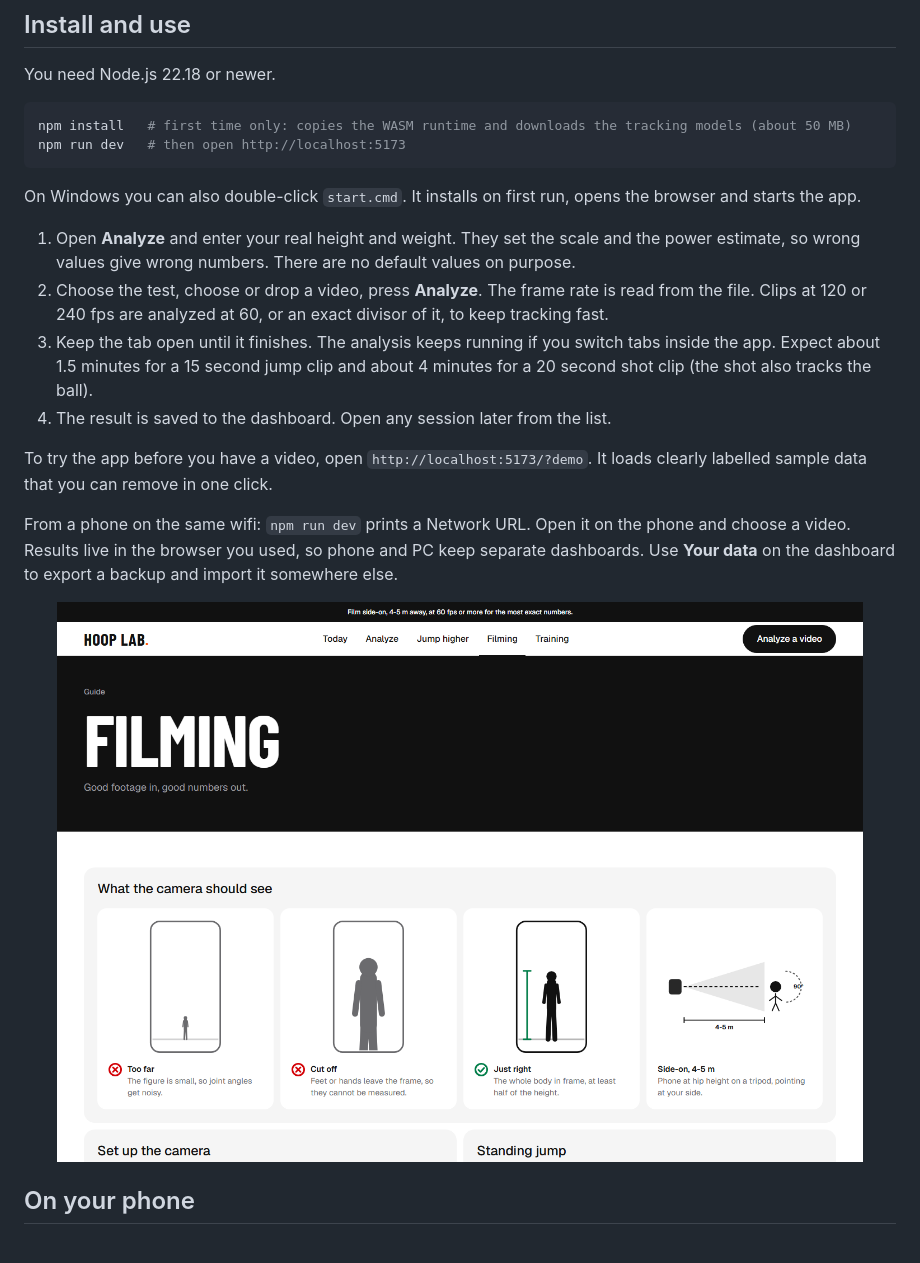
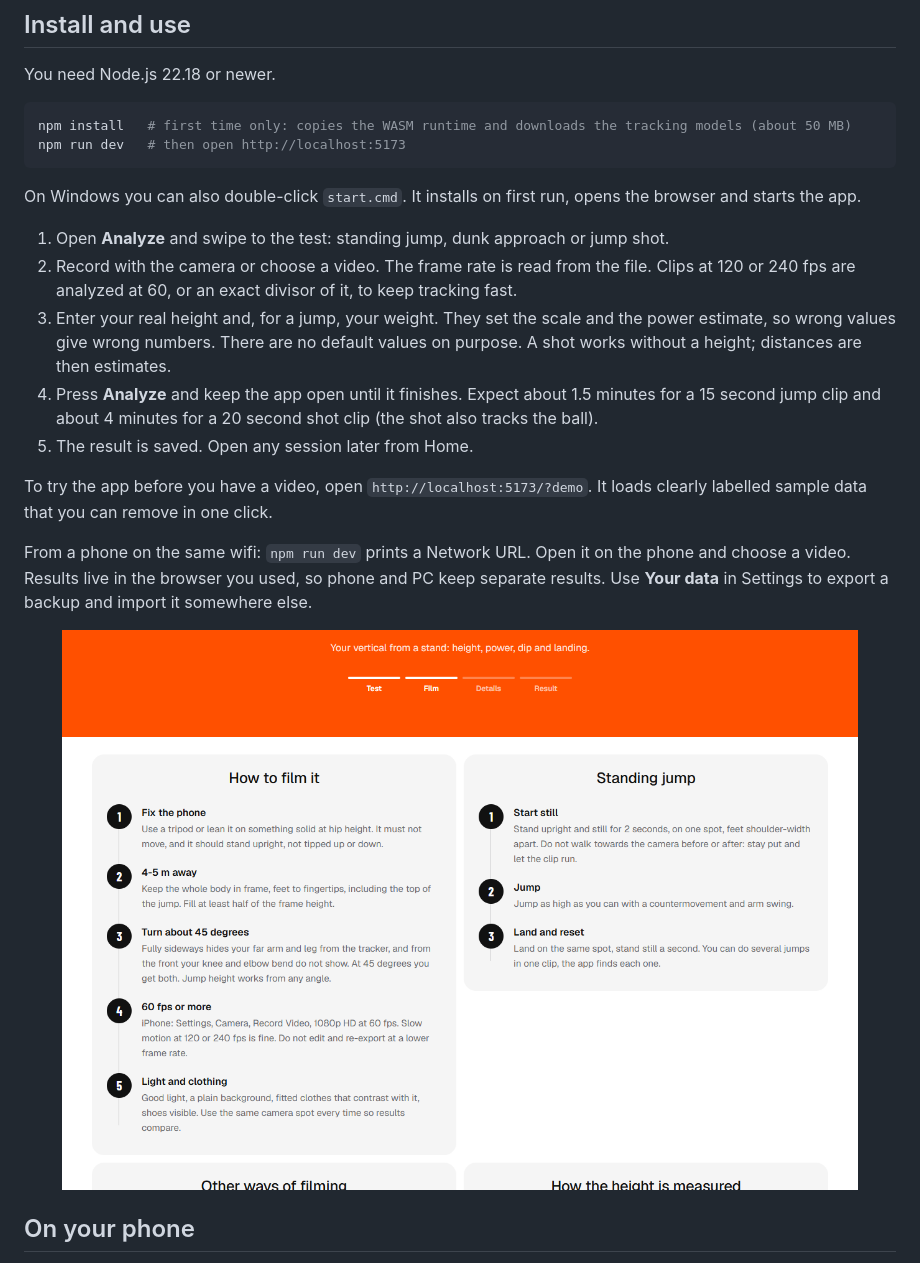
Before and after one commit to lexvanwalsem/hoop-lab, a Markdown page: README.md, the part around one of its changes. Rendered like a GitHub page; pictures changed too: docs/filming-guide.png.

```diff
--- a/README.md
+++ b/README.md
@@ -112,19 +116,20 @@ npm run dev   # then open http://localhost:5173
 
 On Windows you can also double-click `start.cmd`. It installs on first run, opens the browser and starts the app.
 
-1. Open **Analyze** and enter your real height and weight. They set the scale and the power estimate, so wrong values
-   give wrong numbers. There are no default values on purpose.
-2. Choose the test, choose or drop a video, press **Analyze**. The frame rate is read from the file. Clips at 120 or 240
-   fps are analyzed at 60, or an exact divisor of it, to keep tracking fast.
-3. Keep the tab open until it finishes. The analysis keeps running if you switch tabs inside the app. Expect about 1.5
-   minutes for a 15 second jump clip and about 4 minutes for a 20 second shot clip (the shot also tracks the ball).
-4. The result is saved to the dashboard. Open any session later from the list.
+1. Open **Analyze** and swipe to the test: standing jump, dunk approach or jump shot.
+2. Record with the camera or choose a video. The frame rate is read from the file. Clips at 120 or 240 fps are analyzed at
+   60, or an exact divisor of it, to keep tracking fast.
+3. Enter your real height and, for a jump, your weight. They set the scale and the power estimate, so wrong values give
+   wrong numbers. There are no default values on purpose. A shot works without a height; distances are then estimates.
+4. Press **Analyze** and keep the app open until it finishes. Expect about 1.5 minutes for a 15 second jump clip and
+   about 4 minutes for a 20 second shot clip (the shot also tracks the ball).
+5. The result is saved. Open any session later from Home.
 
 To try the app before you have a video, open `http://localhost:5173/?demo`. It loads clearly labelled sample data that
 you can remove in one click.
 
 From a phone on the same wifi: `npm run dev` prints a Network URL. Open it on the phone and choose a video. Results live
-in the browser you used, so phone and PC keep separate dashboards. Use **Your data** on the dashboard to export a backup
+in the browser you used, so phone and PC keep separate results. Use **Your data** in Settings to export a backup
 and import it somewhere else.
 
 <p align="center">
```
Also changed, not shown: other parts of README.md (+30 -24 lines), docs/dashboard.png, docs/result.png, 2 other files.
